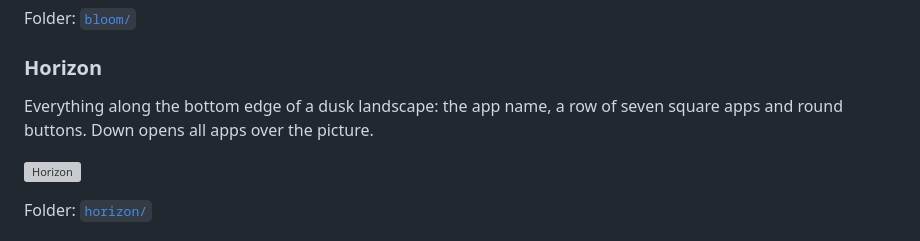
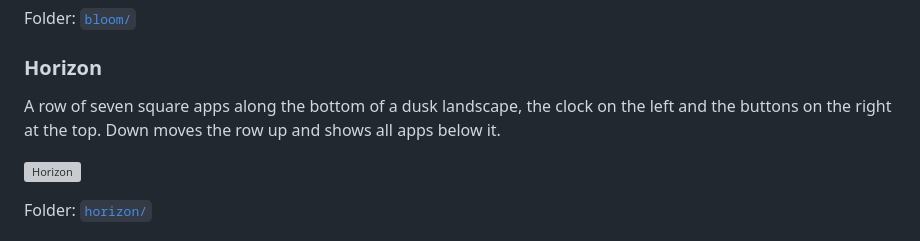
Before and after one commit to AbdelrahmanManz/cleanyourtv-WebOS, a Markdown page: themes/README.md, the part around the change. GitHub-like rendering; grey boxes are pictures that could not be loaded.

```diff
--- a/themes/README.md
+++ b/themes/README.md
@@ -47,7 +47,7 @@ Folder: [`bloom/`](bloom/)
 
 ### Horizon
 
-Everything along the bottom edge of a dusk landscape: the app name, a row of seven square apps and round buttons. Down opens all apps over the picture.
+A row of seven square apps along the bottom of a dusk landscape, the clock on the left and the buttons on the right at the top. Down moves the row up and shows all apps below it.
 
 [![Horizon](horizon/preview.jpg)](horizon/preview.jpg)
 
```
Also changed, not shown: docs/themes.md (+2 -2 lines), docs/screenshots/themes-4.jpg, 3 other files.
